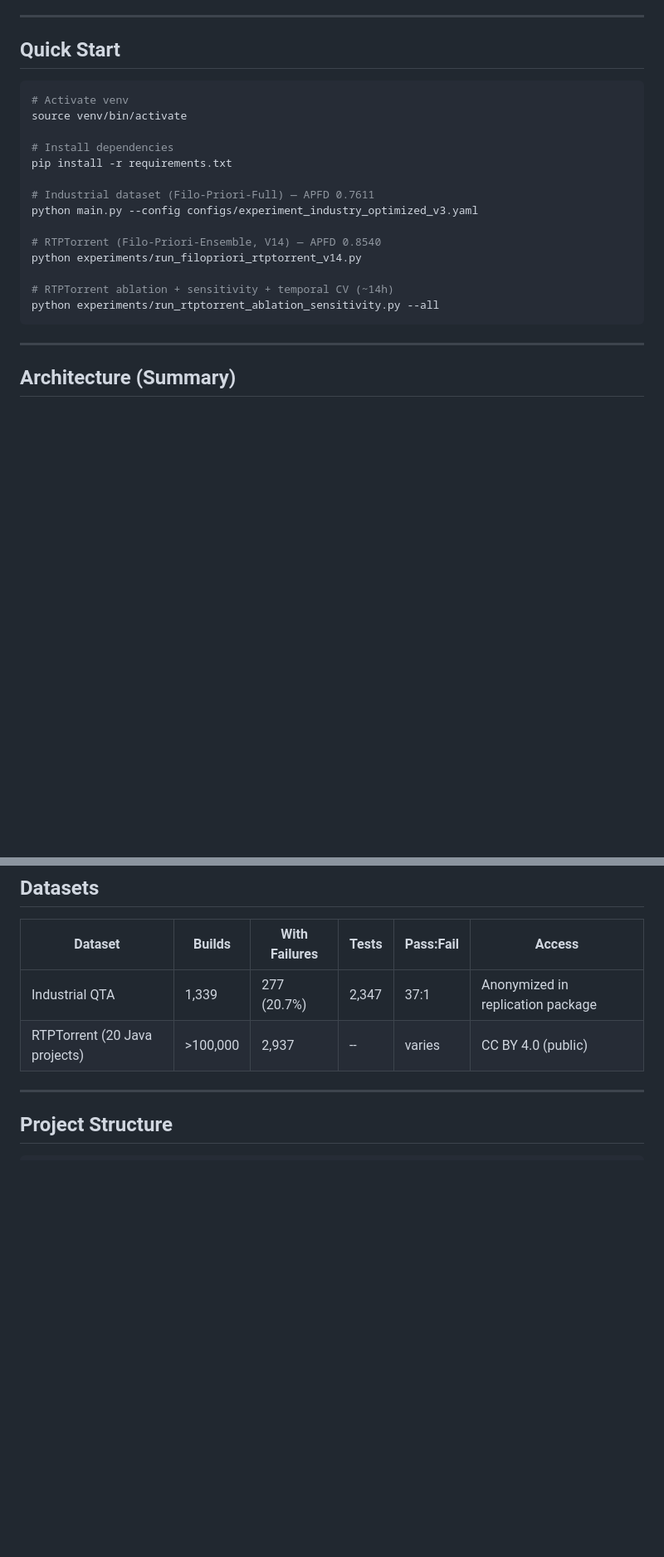
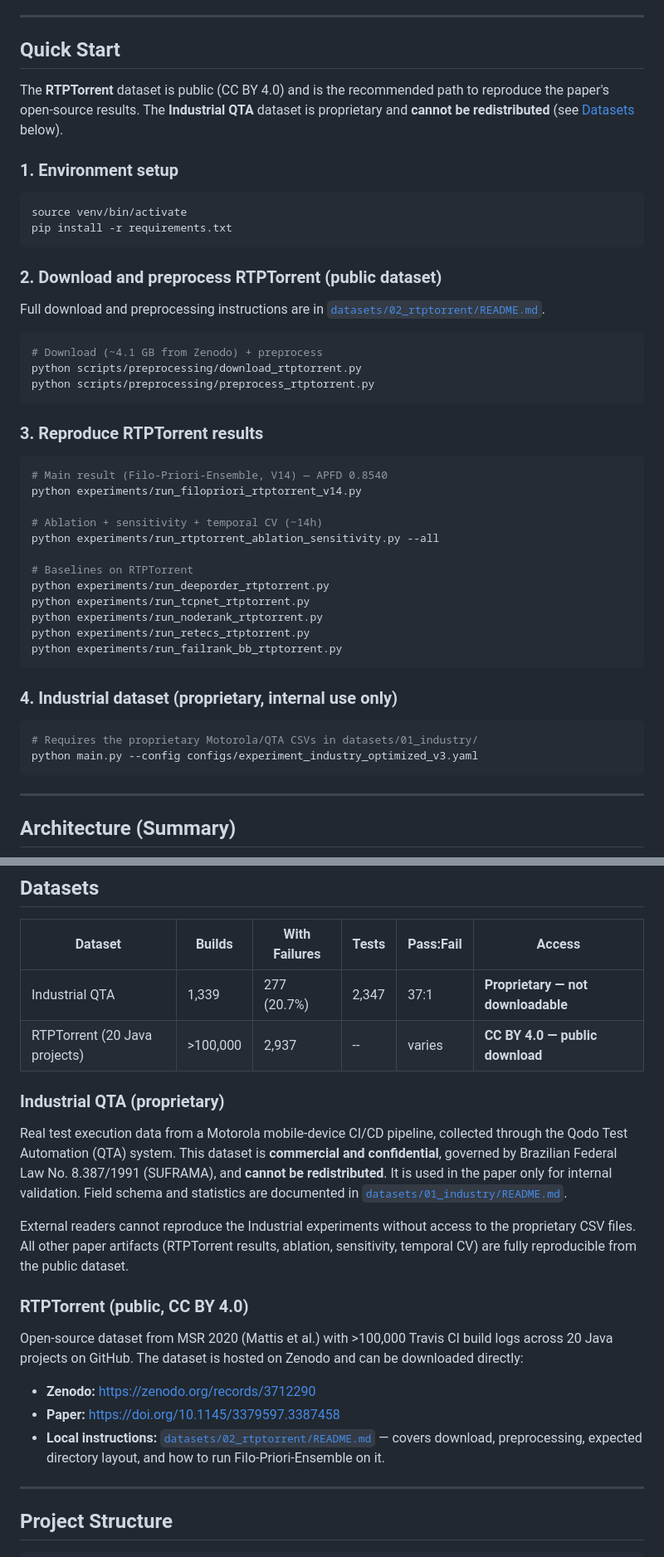
Before and after one commit to filotransformer/filopriori, a Markdown page: README.md, 2 parts joined by grey strips. Shown at 83% size. GitHub-like rendering; blank space fills up the shorter version.

Commit message:
fix: datasets downloaded

````diff
--- a/README.md
+++ b/README.md
@@ -77,21 +77,47 @@ Full details, ablations, and sensitivity tables are in the paper (`paper/main_ie
 
 ## Quick Start
 
+The **RTPTorrent** dataset is public (CC BY 4.0) and is the recommended path to reproduce the paper's open-source results. The **Industrial QTA** dataset is proprietary and **cannot be redistributed** (see [Datasets](#datasets) below).
+
+### 1. Environment setup
+
 ```bash
-# Activate venv
 source venv/bin/activate
+pip install -r requirements.txt
+```
 
-# Install dependencies
-pip install -r requirements.txt
+### 2. Download and preprocess RTPTorrent (public dataset)
 
-# Industrial dataset (Filo-Priori-Full) — APFD 0.7611
-python main.py --config configs/experiment_industry_optimized_v3.yaml
+Full download and preprocessing instructions are in [`datasets/02_rtptorrent/README.md`](datasets/02_rtptorrent/README.md).
 
-# RTPTorrent (Filo-Priori-Ensemble, V14) — APFD 0.8540
+```bash
+# Download (~4.1 GB from Zenodo) + preprocess
+python scripts/preprocessing/download_rtptorrent.py
+python scripts/preprocessing/preprocess_rtptorrent.py
+```
+
+### 3. Reproduce RTPTorrent results
+
+```bash
+# Main result (Filo-Priori-Ensemble, V14) — APFD 0.8540
 python experiments/run_filopriori_rtptorrent_v14.py
 
-# RTPTorrent ablation + sensitivity + temporal CV (~14h)
+# Ablation + sensitivity + temporal CV (~14h)
 python experiments/run_rtptorrent_ablation_sensitivity.py --all
+
+# Baselines on RTPTorrent
+python experiments/run_deeporder_rtptorrent.py
+python experiments/run_tcpnet_rtptorrent.py
+python experiments/run_noderank_rtptorrent.py
+python experiments/run_retecs_rtptorrent.py
+python experiments/run_failrank_bb_rtptorrent.py
+```
+
+### 4. Industrial dataset (proprietary, internal use only)
+
+```bash
+# Requires the proprietary Motorola/QTA CSVs in datasets/01_industry/
+python main.py --config configs/experiment_industry_optimized_v3.yaml
 ```
 
 ---
@@ -119,8 +145,22 @@ Filo-Priori-Full: + KNN orphan imputation (k=5, T=0.7, α_o=0.55)
 
 | Dataset | Builds | With Failures | Tests | Pass:Fail | Access |
 |---|---|---|---|---|---|
-| Industrial QTA | 1,339 | 277 (20.7%) | 2,347 | 37:1 | Anonymized in replication package |
-| RTPTorrent (20 Java projects) | >100,000 | 2,937 | -- | varies | CC BY 4.0 (public) |
+| Industrial QTA | 1,339 | 277 (20.7%) | 2,347 | 37:1 | **Proprietary — not downloadable** |
+| RTPTorrent (20 Java projects) | >100,000 | 2,937 | -- | varies | **CC BY 4.0 — public download** |
+
+### Industrial QTA (proprietary)
+
+Real test execution data from a Motorola mobile-device CI/CD pipeline, collected through the Qodo Test Automation (QTA) system. This dataset is **commercial and confidential**, governed by Brazilian Federal Law No. 8.387/1991 (SUFRAMA), and **cannot be redistributed**. It is used in the paper only for internal validation. Field schema and statistics are documented in [`datasets/01_industry/README.md`](datasets/01_industry/README.md).
+
+External readers cannot reproduce the Industrial experiments without access to the proprietary CSV files. All other paper artifacts (RTPTorrent results, ablation, sensitivity, temporal CV) are fully reproducible from the public dataset.
+
+### RTPTorrent (public, CC BY 4.0)
+
+Open-source dataset from MSR 2020 (Mattis et al.) with >100,000 Travis CI build logs across 20 Java projects on GitHub. The dataset is hosted on Zenodo and can be downloaded directly:
+
+- **Zenodo:** https://zenodo.org/records/3712290
+- **Paper:** https://doi.org/10.1145/3379597.3387458
+- **Local instructions:** [`datasets/02_rtptorrent/README.md`](datasets/02_rtptorrent/README.md) — covers download, preprocessing, expected directory layout, and how to run Filo-Priori-Ensemble on it.
 
 ---
 
````
